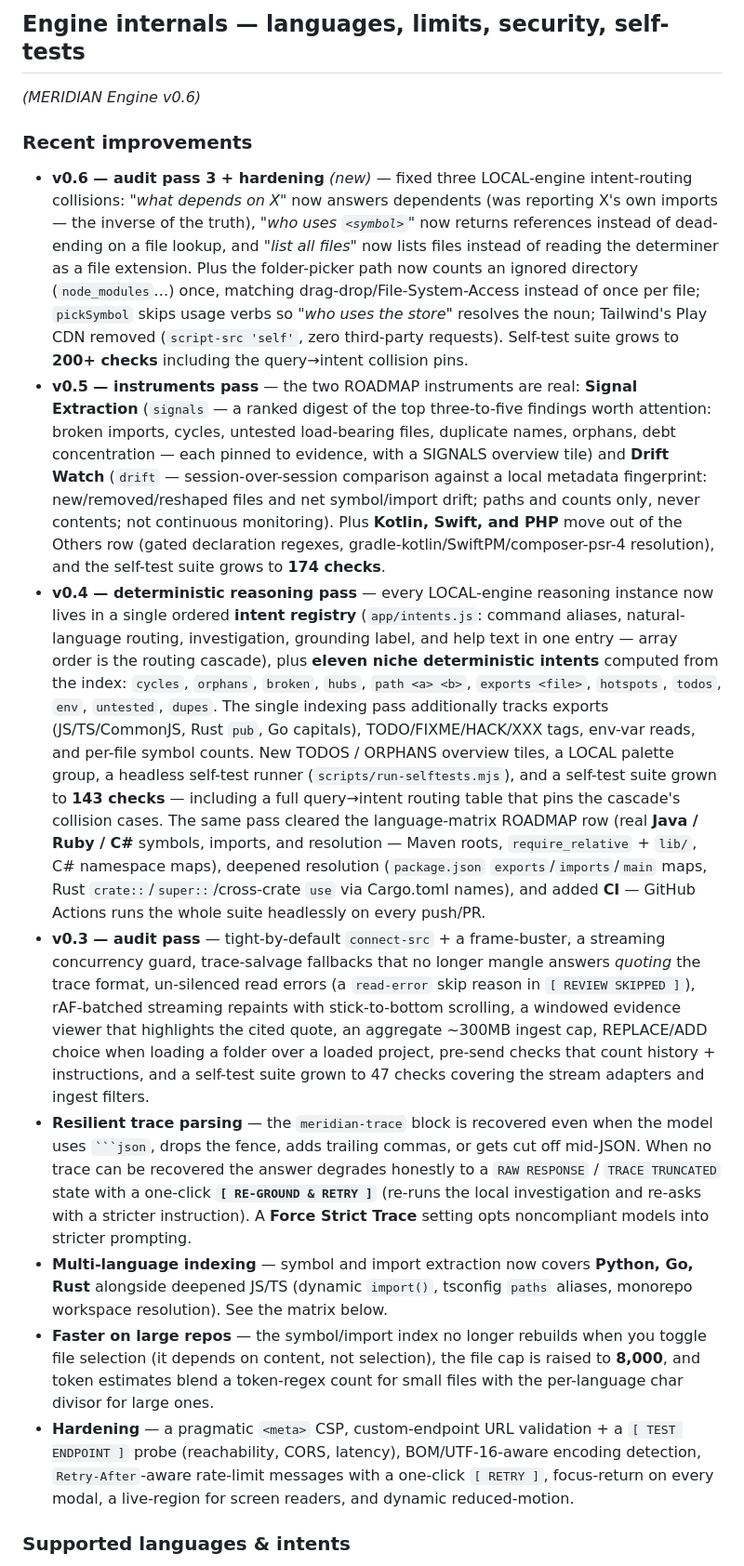
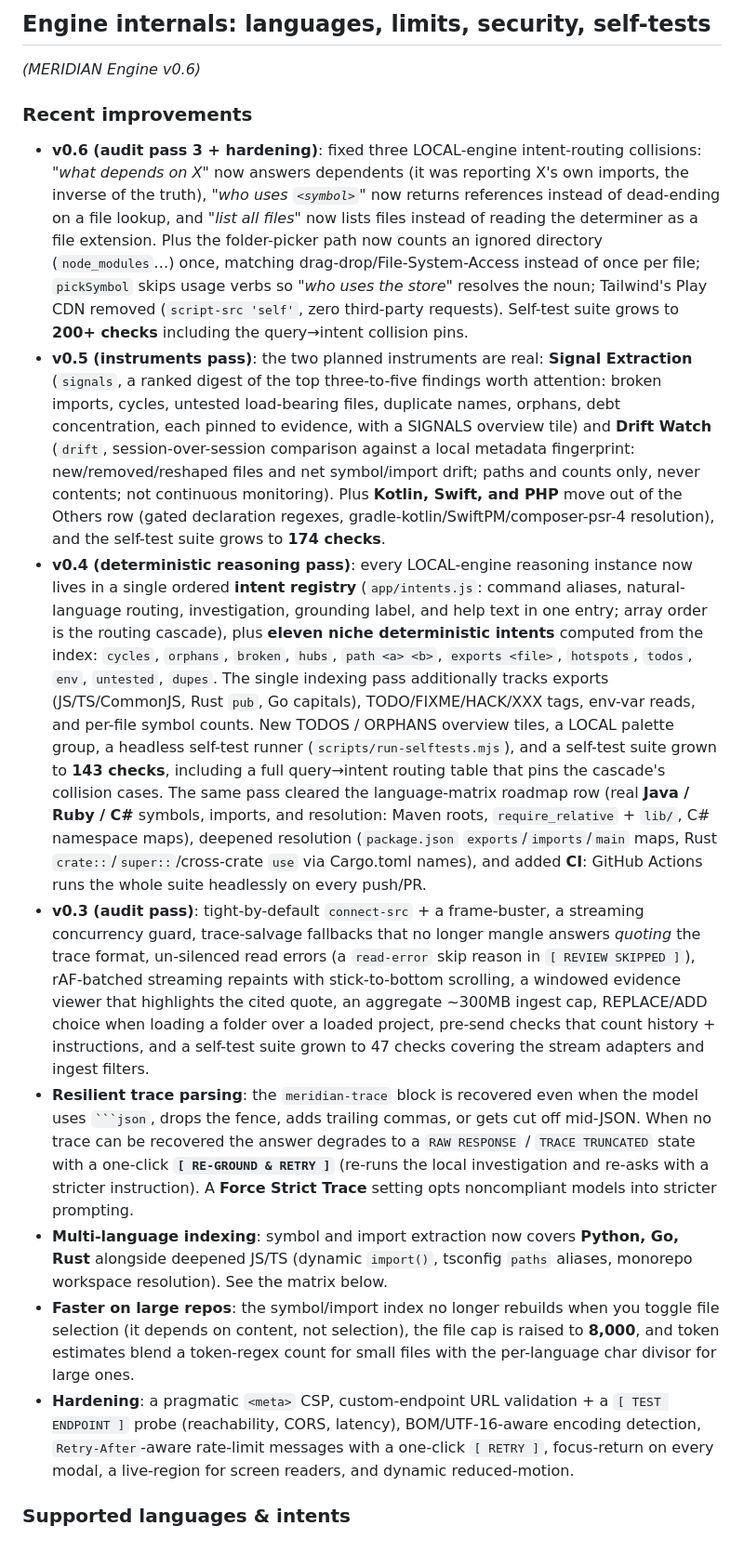
Before and after one commit to drewosi/lucid-engine, a Markdown page: README.md, the part around one of its changes. Shown at 93% size. Rendered like a GitHub page.

````diff
--- a/README.md
+++ b/README.md
@@ -75,18 +75,18 @@ With `[ GROUND: ON ]` (default), every model question first runs Meridian's dete
 
-## Engine internals — languages, limits, security, self-tests
+## Engine internals: languages, limits, security, self-tests
 
 *(MERIDIAN Engine v0.6)*
 
 ### Recent improvements
 
-- **v0.6 — audit pass 3 + hardening** *(new)* — fixed three LOCAL-engine intent-routing collisions: *"what depends on X"* now answers dependents (was reporting X's own imports — the inverse of the truth), *"who uses `<symbol>`"* now returns references instead of dead-ending on a file lookup, and *"list all files"* now lists files instead of reading the determiner as a file extension. Plus the folder-picker path now counts an ignored directory (`node_modules`…) once, matching drag-drop/File-System-Access instead of once per file; `pickSymbol` skips usage verbs so *"who uses the store"* resolves the noun; Tailwind's Play CDN removed (`script-src 'self'`, zero third-party requests). Self-test suite grows to **200+ checks** including the query→intent collision pins.
-- **v0.5 — instruments pass** — the two ROADMAP instruments are real: **Signal Extraction** (`signals` — a ranked digest of the top three-to-five findings worth attention: broken imports, cycles, untested load-bearing files, duplicate names, orphans, debt concentration — each pinned to evidence, with a SIGNALS overview tile) and **Drift Watch** (`drift` — session-over-session comparison against a local metadata fingerprint: new/removed/reshaped files and net symbol/import drift; paths and counts only, never contents; not continuous monitoring). Plus **Kotlin, Swift, and PHP** move out of the Others row (gated declaration regexes, gradle-kotlin/SwiftPM/composer-psr-4 resolution), and the self-test suite grows to **174 checks**.
-- **v0.4 — deterministic reasoning pass** — every LOCAL-engine reasoning instance now lives in a single ordered **intent registry** (`app/intents.js`: command aliases, natural-language routing, investigation, grounding label, and help text in one entry — array order is the routing cascade), plus **eleven niche deterministic intents** computed from the index: `cycles`, `orphans`, `broken`, `hubs`, `path <a> <b>`, `exports <file>`, `hotspots`, `todos`, `env`, `untested`, `dupes`. The single indexing pass additionally tracks exports (JS/TS/CommonJS, Rust `pub`, Go capitals), TODO/FIXME/HACK/XXX tags, env-var reads, and per-file symbol counts. New TODOS / ORPHANS overview tiles, a LOCAL palette group, a headless self-test runner (`scripts/run-selftests.mjs`), and a self-test suite grown to **143 checks** — including a full query→intent routing table that pins the cascade's collision cases. The same pass cleared the language-matrix ROADMAP row (real **Java / Ruby / C#** symbols, imports, and resolution — Maven roots, `require_relative` + `lib/`, C# namespace maps), deepened resolution (`package.json` `exports`/`imports`/`main` maps, Rust `crate::`/`super::`/cross-crate `use` via Cargo.toml names), and added **CI** — GitHub Actions runs the whole suite headlessly on every push/PR.
-- **v0.3 — audit pass** — tight-by-default `connect-src` + a frame-buster, a streaming concurrency guard, trace-salvage fallbacks that no longer mangle answers *quoting* the trace format, un-silenced read errors (a `read-error` skip reason in `[ REVIEW SKIPPED ]`), rAF-batched streaming repaints with stick-to-bottom scrolling, a windowed evidence viewer that highlights the cited quote, an aggregate ~300MB ingest cap, REPLACE/ADD choice when loading a folder over a loaded project, pre-send checks that count history + instructions, and a self-test suite grown to 47 checks covering the stream adapters and ingest filters.
-- **Resilient trace parsing** — the `meridian-trace` block is recovered even when the model uses ` ```json `, drops the fence, adds trailing commas, or gets cut off mid-JSON. When no trace can be recovered the answer degrades honestly to a `RAW RESPONSE` / `TRACE TRUNCATED` state with a one-click **`[ RE-GROUND & RETRY ]`** (re-runs the local investigation and re-asks with a stricter instruction). A **Force Strict Trace** setting opts noncompliant models into stricter prompting.
-- **Multi-language indexing** — symbol and import extraction now covers **Python, Go, Rust** alongside deepened JS/TS (dynamic `import()`, tsconfig `paths` aliases, monorepo workspace resolution). See the matrix below.
-- **Faster on large repos** — the symbol/import index no longer rebuilds when you toggle file selection (it depends on content, not selection), the file cap is raised to **8,000**, and token estimates blend a token-regex count for small files with the per-language char divisor for large ones.
-- **Hardening** — a pragmatic `<meta>` CSP, custom-endpoint URL validation + a `[ TEST ENDPOINT ]` probe (reachability, CORS, latency), BOM/UTF-16-aware encoding detection, `Retry-After`-aware rate-limit messages with a one-click `[ RETRY ]`, focus-return on every modal, a live-region for screen readers, and dynamic reduced-motion.
+- **v0.6 (audit pass 3 + hardening)**: fixed three LOCAL-engine intent-routing collisions: *"what depends on X"* now answers dependents (it was reporting X's own imports, the inverse of the truth), *"who uses `<symbol>`"* now returns references instead of dead-ending on a file lookup, and *"list all files"* now lists files instead of reading the determiner as a file extension. Plus the folder-picker path now counts an ignored directory (`node_modules`…) once, matching drag-drop/File-System-Access instead of once per file; `pickSymbol` skips usage verbs so *"who uses the store"* resolves the noun; Tailwind's Play CDN removed (`script-src 'self'`, zero third-party requests). Self-test suite grows to **200+ checks** including the query→intent collision pins.
+- **v0.5 (instruments pass)**: the two planned instruments are real: **Signal Extraction** (`signals`, a ranked digest of the top three-to-five findings worth attention: broken imports, cycles, untested load-bearing files, duplicate names, orphans, debt concentration, each pinned to evidence, with a SIGNALS overview tile) and **Drift Watch** (`drift`, session-over-session comparison against a local metadata fingerprint: new/removed/reshaped files and net symbol/import drift; paths and counts only, never contents; not continuous monitoring). Plus **Kotlin, Swift, and PHP** move out of the Others row (gated declaration regexes, gradle-kotlin/SwiftPM/composer-psr-4 resolution), and the self-test suite grows to **174 checks**.
+- **v0.4 (deterministic reasoning pass)**: every LOCAL-engine reasoning instance now lives in a single ordered **intent registry** (`app/intents.js`: command aliases, natural-language routing, investigation, grounding label, and help text in one entry; array order is the routing cascade), plus **eleven niche deterministic intents** computed from the index: `cycles`, `orphans`, `broken`, `hubs`, `path <a> <b>`, `exports <file>`, `hotspots`, `todos`, `env`, `untested`, `dupes`. The single indexing pass additionally tracks exports (JS/TS/CommonJS, Rust `pub`, Go capitals), TODO/FIXME/HACK/XXX tags, env-var reads, and per-file symbol counts. New TODOS / ORPHANS overview tiles, a LOCAL palette group, a headless self-test runner (`scripts/run-selftests.mjs`), and a self-test suite grown to **143 checks**, including a full query→intent routing table that pins the cascade's collision cases. The same pass cleared the language-matrix roadmap row (real **Java / Ruby / C#** symbols, imports, and resolution: Maven roots, `require_relative` + `lib/`, C# namespace maps), deepened resolution (`package.json` `exports`/`imports`/`main` maps, Rust `crate::`/`super::`/cross-crate `use` via Cargo.toml names), and added **CI**: GitHub Actions runs the whole suite headlessly on every push/PR.
+- **v0.3 (audit pass)**: tight-by-default `connect-src` + a frame-buster, a streaming concurrency guard, trace-salvage fallbacks that no longer mangle answers *quoting* the trace format, un-silenced read errors (a `read-error` skip reason in `[ REVIEW SKIPPED ]`), rAF-batched streaming repaints with stick-to-bottom scrolling, a windowed evidence viewer that highlights the cited quote, an aggregate ~300MB ingest cap, REPLACE/ADD choice when loading a folder over a loaded project, pre-send checks that count history + instructions, and a self-test suite grown to 47 checks covering the stream adapters and ingest filters.
+- **Resilient trace parsing**: the `meridian-trace` block is recovered even when the model uses ` ```json `, drops the fence, adds trailing commas, or gets cut off mid-JSON. When no trace can be recovered the answer degrades to a `RAW RESPONSE` / `TRACE TRUNCATED` state with a one-click **`[ RE-GROUND & RETRY ]`** (re-runs the local investigation and re-asks with a stricter instruction). A **Force Strict Trace** setting opts noncompliant models into stricter prompting.
+- **Multi-language indexing**: symbol and import extraction now covers **Python, Go, Rust** alongside deepened JS/TS (dynamic `import()`, tsconfig `paths` aliases, monorepo workspace resolution). See the matrix below.
+- **Faster on large repos**: the symbol/import index no longer rebuilds when you toggle file selection (it depends on content, not selection), the file cap is raised to **8,000**, and token estimates blend a token-regex count for small files with the per-language char divisor for large ones.
+- **Hardening**: a pragmatic `<meta>` CSP, custom-endpoint URL validation + a `[ TEST ENDPOINT ]` probe (reachability, CORS, latency), BOM/UTF-16-aware encoding detection, `Retry-After`-aware rate-limit messages with a one-click `[ RETRY ]`, focus-return on every modal, a live-region for screen readers, and dynamic reduced-motion.
 
 ### Supported languages & intents
 
````
Also changed, not shown: other parts of README.md (+53 -53 lines), USER-GUIDE.md (+71 -71 lines).
